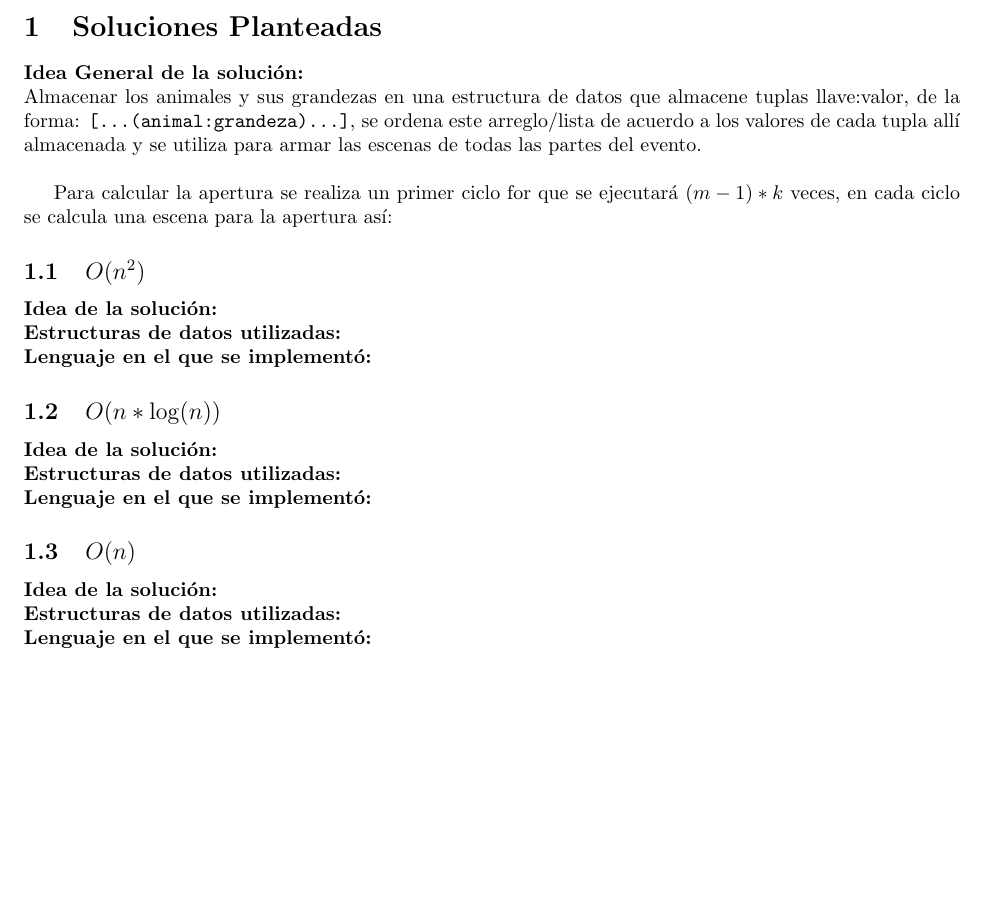
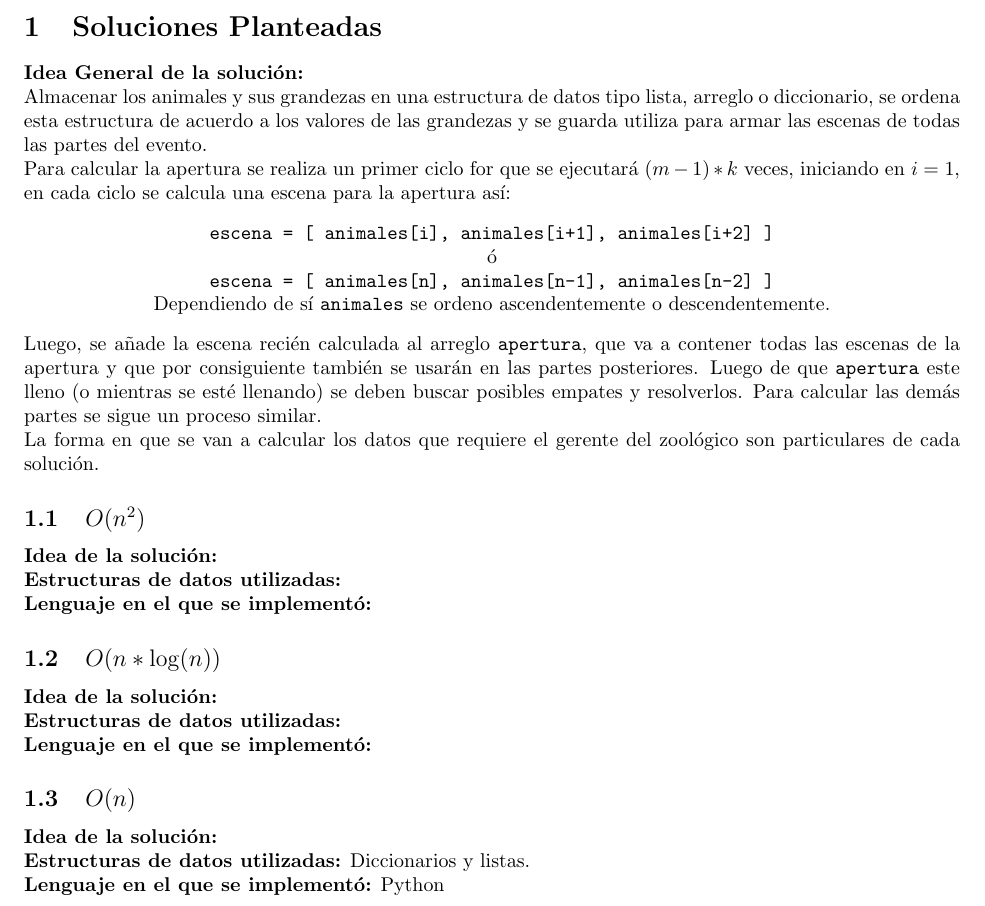
Before and after one commit to brayan-rincones/fada, a LaTeX document (informe.tex): part of the page before the commit and part of page 1 of 2 after it, cut so that both start at the same text, the shorter picture padded with empty space. Compiled offline with pdfLaTeX.

Commit message:
Idea general de la solución más detallada.

```diff
--- a/informe.tex
+++ b/informe.tex
@@ -11,12 +11,22 @@
 
 	\section{Soluciones Planteadas}
 		\textbf{Idea General de la solución:}\\
-		Almacenar los animales y sus grandezas en una estructura de datos que almacene tuplas llave:valor, de la forma:
-		\texttt{[...(animal:grandeza)...]}, se ordena este arreglo/lista de acuerdo a los valores de cada tupla allí
-		almacenada y se utiliza para armar las escenas de todas las partes del evento.\\
+		Almacenar los animales y sus grandezas en una estructura de datos tipo lista, arreglo o diccionario,
+		se ordena esta estructura de acuerdo a los valores de las grandezas y se guarda utiliza para armar las
+		escenas de todas las partes del evento.\\
+		Para calcular la apertura se realiza un primer ciclo for que se ejecutará $(m-1)*k$ veces, iniciando en $i=1$, en cada ciclo se calcula
+		una escena para la apertura así:
+		\begin{center}
+			\texttt{escena = [ animales[i], animales[i+1], animales[i+2] ]} \\
+			ó\\
+			\texttt{escena = [ animales[n], animales[n-1], animales[n-2] ]}\\
+			Dependiendo de sí \texttt{animales} se ordeno ascendentemente o descendentemente.
+		\end{center}
+		Luego, se añade la escena recién calculada al arreglo \texttt{apertura}, que va a contener todas las escenas de la apertura
+		y que por consiguiente también se usarán en las partes posteriores. Luego de que \texttt{apertura} este lleno (o mientras se esté llenando)
+		se deben buscar posibles empates y resolverlos. Para calcular las demás partes se sigue un proceso similar.\\
+		La forma en que se van a calcular los datos que requiere el gerente del zoológico son particulares de cada solución.
 
-		Para calcular la apertura se realiza un primer ciclo for que se ejecutará $(m-1)*k$ veces, en cada ciclo se calcula
-		una escena para la apertura así:
 
 		\subsection{$O(n^2)$}
 			\textbf{Idea de la solución:}\\
@@ -29,8 +39,8 @@
 			\textbf{Lenguaje en el que se implementó:}
 		\subsection{$O(n)$}
 			\textbf{Idea de la solución:}\\
-			\textbf{Estructuras de datos utilizadas:} \\
-			\textbf{Lenguaje en el que se implementó:}
+			\textbf{Estructuras de datos utilizadas:} Diccionarios y listas.\\
+			\textbf{Lenguaje en el que se implementó:} Python
 	\section{Análisis de Resultados}
 
 	\section{Instrucciones para la ejecución}
```
Also changed, not shown: informe.pdf.
